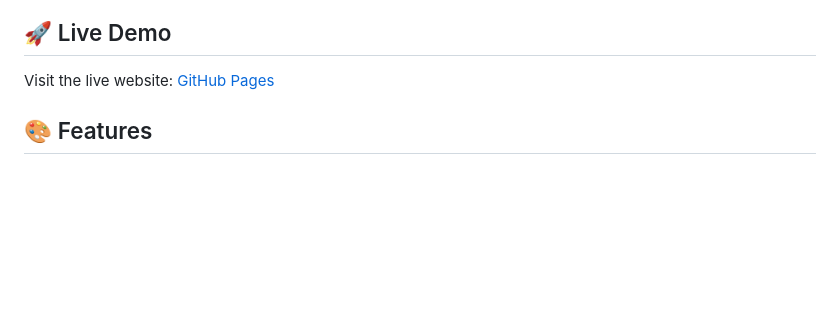
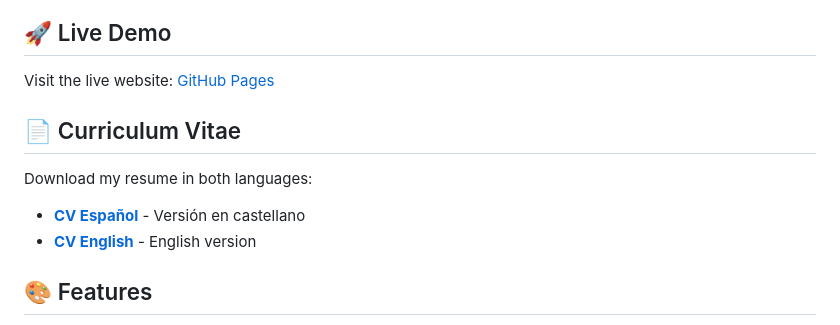
Before and after one commit to xavieroldan/BioSiteCursor, a Markdown page: README.md, the part around the change. Drawn GitHub-style; blank space fills up the shorter version.

Commit message:
feat: add CV download links to README - improve accessibility to resume in both languages

```diff
--- a/README.md
+++ b/README.md
@@ -5,6 +5,13 @@ A modern, tech-inspired personal portfolio website showcasing professional exper
 ## 🚀 Live Demo
 
 Visit the live website: [GitHub Pages](https://xavierroldan.com)
+
+## 📄 Curriculum Vitae
+
+Download my resume in both languages:
+
+- **[CV Español](CV/cv_updated.html)** - Versión en castellano
+- **[CV English](CV/cv_updated_en.html)** - English version
 
 ## 🎨 Features
 
```
